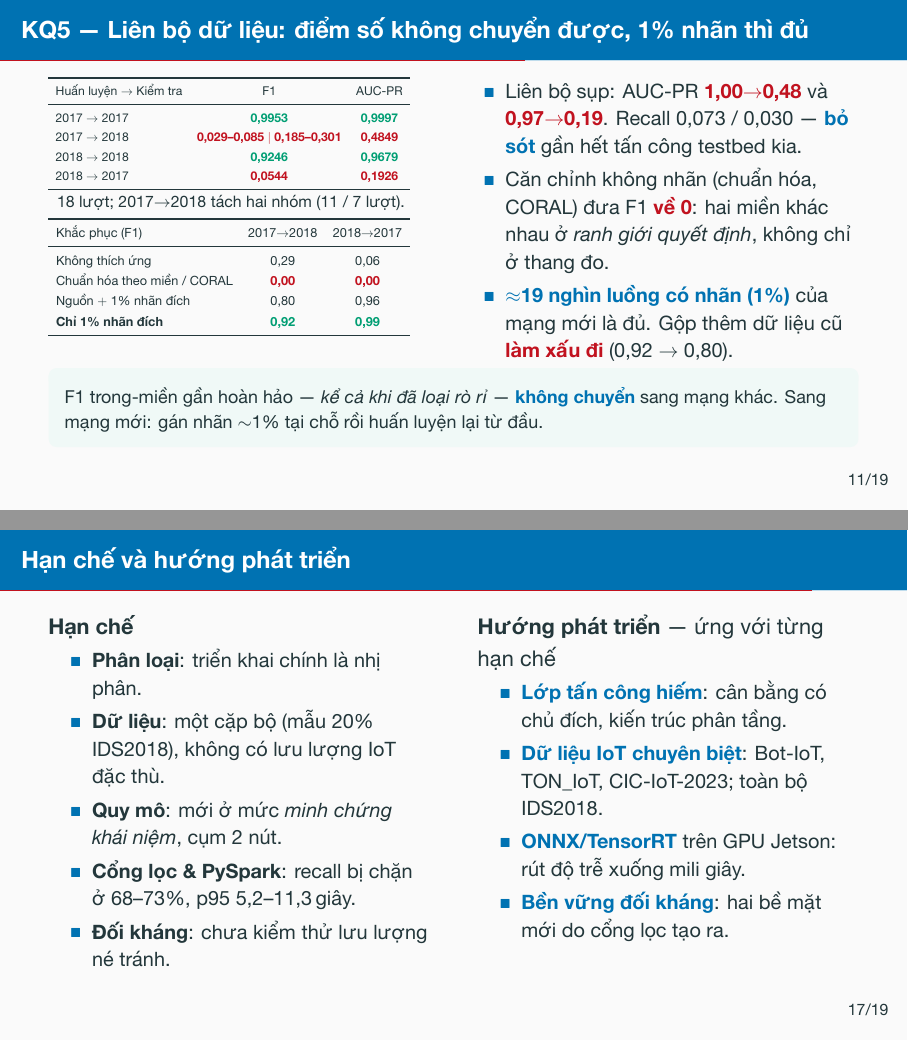
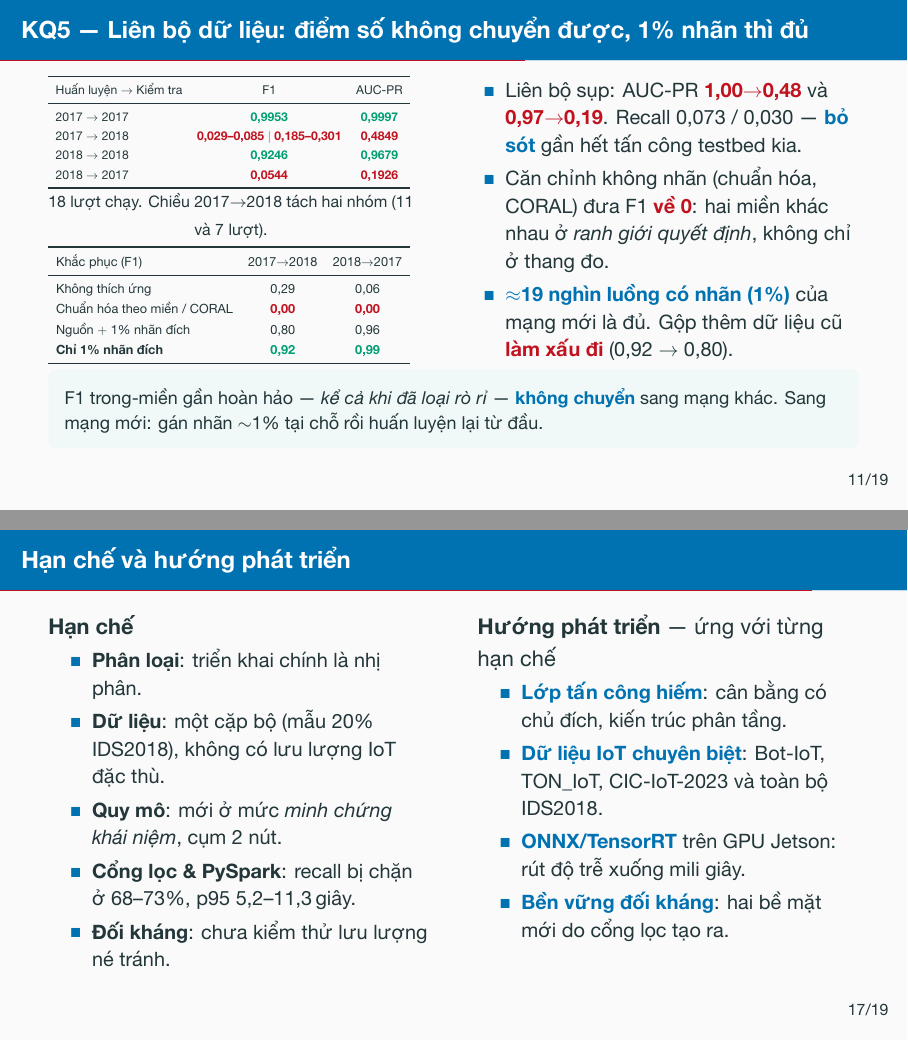
Before and after one commit to vuthainguyen1602/Thesis_IDS, LaTeX slides (slides/defense/main.tex): pages 15 and 23 of 43, joined at a grey line. The pictures show the PDF file output/pdfs/LuanVan_BaoVe_slides.pdf that the author committed with the source.

Commit message:
slides(defense): semicolons only where they separate
On-screen semicolons that spliced unrelated clauses become sentences,
commas or 'và' (KQ5 caption, KQ6 footnote, limitations, Q1 technology
list, Q12); the KQ6 footnote now defines 'duy trì được' as in the thesis
(verdict within 10 s after the load window). Kept: the citation separator
and 'p = 0,031; d ≈ 1,94', where decimal commas make a comma ambiguous.
Notes: one clause splice split; list separators kept.

```diff
--- a/slides/defense/main.tex
+++ b/slides/defense/main.tex
@@ -473,7 +473,7 @@
       \end{tabular}
       }
       \\[0.15em]
-      {\scriptsize 18 lượt; 2017$\rightarrow$2018 tách hai nhóm (11 / 7 lượt).}
+      {\scriptsize 18 lượt chạy. Chiều 2017$\rightarrow$2018 tách hai nhóm (11 và 7 lượt).}
       \\[0.3em]
       \fitwidth{%
       \begin{tabular}{lcc}
@@ -706,8 +706,8 @@
       \textbf{Hướng phát triển} --- ứng với từng hạn chế
       \begin{itemize}\small
         \item \key{Lớp tấn công hiếm}: cân bằng có chủ đích, kiến trúc phân tầng.
-        \item \key{Dữ liệu IoT chuyên biệt}: Bot-IoT, TON\_IoT, CIC-IoT-2023;
-              toàn bộ IDS2018.
+        \item \key{Dữ liệu IoT chuyên biệt}: Bot-IoT, TON\_IoT, CIC-IoT-2023
+              và toàn bộ IDS2018.
         \item \key{ONNX/TensorRT} trên GPU Jetson: rút độ trễ xuống mili giây.
         \item \key{Bền vững đối kháng}: hai bề mặt mới do cổng lọc tạo ra.
       \end{itemize}
@@ -852,7 +852,7 @@
       \begin{itemize}\small
         \item \textbf{Dữ liệu}: CICIDS2017, mở rộng sang CSE-CIC-IDS2018 cho
               thí nghiệm liên bộ dữ liệu.
-        \item \textbf{Công nghệ}: Spark Core/SQL/Streaming/MLlib; Kafka,
+        \item \textbf{Công nghệ}: Spark (Core, SQL, Streaming, MLlib), Kafka,
               PostgreSQL, InfluxDB, Grafana.
         \item \textbf{Bài toán}: nhị phân Benign/Attack (có bổ sung đánh giá đa
               lớp theo loại tấn công).
@@ -1231,7 +1231,7 @@
   \note{Mô hình và cổng lọc giữ nguyên, huấn luyện trên CICIDS2017. 10.000 luồng
   lấy từ tập kiểm tra đã khử trùng lặp của CSE-CIC-IDS2018 (12,8\% tấn công),
   cột ánh xạ về tên của CICIDS2017. Lượt 1.250 giây ở 8 luồng/giây xả hết hàng
-  đợi sau 1,9 giây; ở 12 luồng/giây cả hai lần lặp xả quá hạn (18,5 và 28,9
+  đợi sau 1,9 giây. Ở 12 luồng/giây, cả hai lần lặp đều xả quá hạn (18,5 và 28,9
   giây). Hàng cuối chấm cùng rừng cây qua bản ONNX, dự đoán trùng PySpark.}
 \end{frame}
 
@@ -1239,10 +1239,10 @@
   \begin{itemize}\small
     \item \textbf{Cải thiện độ nhạy cho lớp tấn công hiếm.} Xử lý mất cân bằng
           có chủ đích (undersampling/SMOTE áp dụng \emph{sau} khi chia tập),
-          focal loss, hạ ngưỡng quyết định theo lớp; \key{kiến trúc phân tầng} ---
+          focal loss, hạ ngưỡng quyết định theo lớp. \key{Kiến trúc phân tầng}
           tận dụng chính thiết kế hai tầng có cổng lọc: tầng nhị phân ở biên giữ recall
           tổng, còn bộ định danh loại chỉ huấn luyện trên \emph{luồng tấn công},
-          huấn luyện lại ngoại tuyến mà không đụng hệ thống đang chạy; thêm
+          huấn luyện lại ngoại tuyến mà không đụng hệ thống đang chạy. Thêm
           \key{đặc trưng chuỗi thời gian theo host} cho beaconing C\&C.
     \item \textbf{Kiểm chứng trên dữ liệu IoT chuyên biệt.} Dùng Bot-IoT, TON\_IoT,
           CIC-IoT-2023, và mở rộng thí nghiệm liên bộ dữ liệu lên toàn bộ
```
Also changed, not shown: output/pdfs/LuanVan_BaoVe_slides.pdf, output/pdfs/LuanVan_BaoVe_slides_notes.pdf, slides/defense/main.tex (2 more changed lines), 1 other file.
